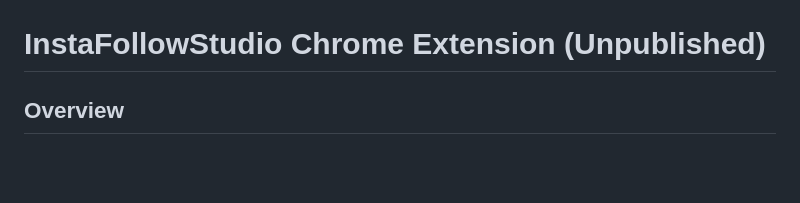
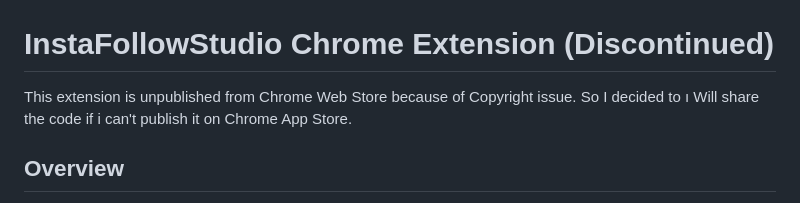
Before and after one commit to kuraykaraaslan/InstaFollowStudio, a Markdown page: README.md, the part around the change. GitHub-like rendering; blank space fills up the shorter version.

Commit message:
Open Sourced

```diff
--- a/README.md
+++ b/README.md
@@ -1,6 +1,8 @@
 ![Logo](static/logo.png)
 
-# InstaFollowStudio Chrome Extension (Unpublished)
+# InstaFollowStudio Chrome Extension (Discontinued)
+
+This extension is unpublished from Chrome Web Store because of Copyright issue. So I decided to ı Will share the code if i can't publish it on Chrome App Store.
 
 ## Overview
 
```
